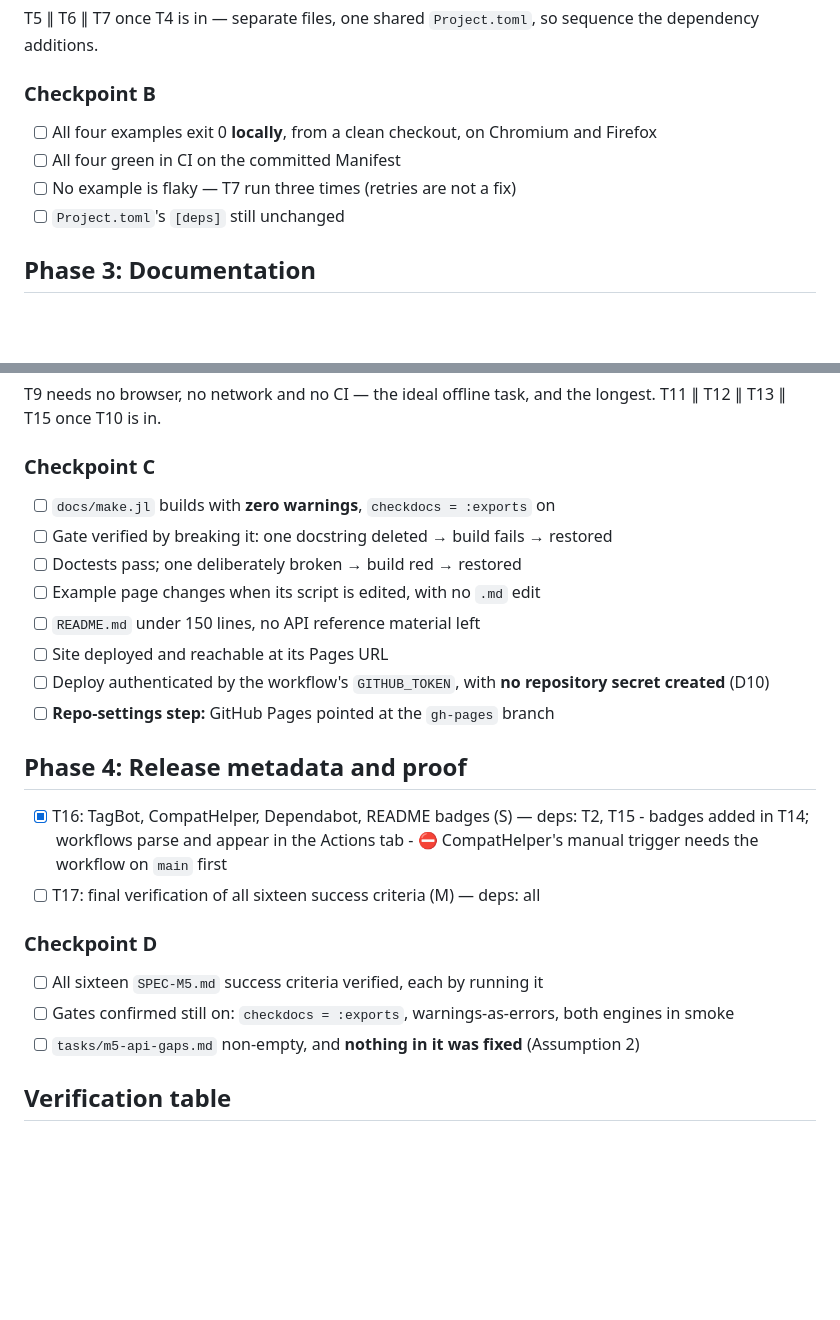
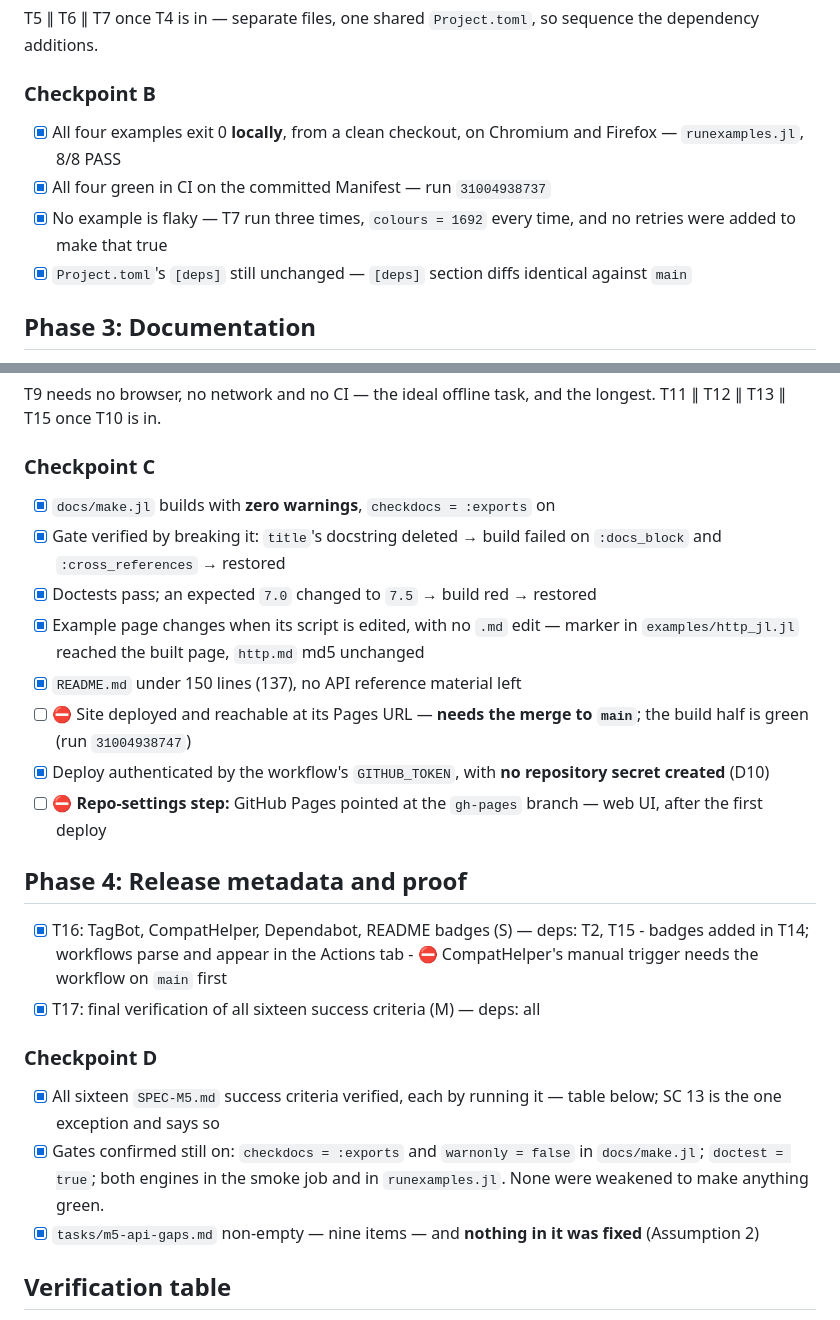
Before and after one commit to frankier/playwright-julia, a Markdown page: tasks/todo.md, 2 parts joined by grey strips. Rendered like a GitHub page; blank space fills up the shorter version.

```diff
--- a/tasks/todo.md
+++ b/tasks/todo.md
@@ -54,11 +53,13 @@ T5 ∥ T6 ∥ T7 once T4 is in — separate files, one shared `Project.toml`, so
 sequence the dependency additions.
 
 ### Checkpoint B
-- [ ] All four examples exit 0 **locally**, from a clean checkout, on Chromium
-      and Firefox
-- [ ] All four green in CI on the committed Manifest
-- [ ] No example is flaky — T7 run three times (retries are not a fix)
-- [ ] `Project.toml`'s `[deps]` still unchanged
+- [x] All four examples exit 0 **locally**, from a clean checkout, on Chromium
+      and Firefox — `runexamples.jl`, 8/8 PASS
+- [x] All four green in CI on the committed Manifest — run `31004938737`
+- [x] No example is flaky — T7 run three times, `colours = 1692` every time,
+      and no retries were added to make that true
+- [x] `Project.toml`'s `[deps]` still unchanged — `[deps]` section diffs
+      identical against `main`
 
 ## Phase 3: Documentation
 
@@ -86,30 +87,36 @@ T9 needs no browser, no network and no CI — the ideal offline task, and the
 longest. T11 ∥ T12 ∥ T13 ∥ T15 once T10 is in.
 
 ### Checkpoint C
-- [ ] `docs/make.jl` builds with **zero warnings**, `checkdocs = :exports` on
-- [ ] Gate verified by breaking it: one docstring deleted → build fails →
-      restored
-- [ ] Doctests pass; one deliberately broken → build red → restored
-- [ ] Example page changes when its script is edited, with no `.md` edit
-- [ ] `README.md` under 150 lines, no API reference material left
-- [ ] Site deployed and reachable at its Pages URL
-- [ ] Deploy authenticated by the workflow's `GITHUB_TOKEN`, with **no repository
+- [x] `docs/make.jl` builds with **zero warnings**, `checkdocs = :exports` on
+- [x] Gate verified by breaking it: `title`'s docstring deleted → build failed
+      on `:docs_block` and `:cross_references` → restored
+- [x] Doctests pass; an expected `7.0` changed to `7.5` → build red → restored
+- [x] Example page changes when its script is edited, with no `.md` edit —
+      marker in `examples/http_jl.jl` reached the built page, `http.md` md5
+      unchanged
+- [x] `README.md` under 150 lines (137), no API reference material left
+- [ ] ⛔ Site deployed and reachable at its Pages URL — **needs the merge to
+      `main`**; the build half is green (run `31004938747`)
+- [x] Deploy authenticated by the workflow's `GITHUB_TOKEN`, with **no repository
       secret created** (D10)
-- [ ] **Repo-settings step:** GitHub Pages pointed at the `gh-pages` branch
+- [ ] ⛔ **Repo-settings step:** GitHub Pages pointed at the `gh-pages` branch —
+      web UI, after the first deploy
 
 ## Phase 4: Release metadata and proof
 
 - [x] T16: TagBot, CompatHelper, Dependabot, README badges (S) — deps: T2, T15
       - badges added in T14; workflows parse and appear in the Actions tab
       - ⛔ CompatHelper's manual trigger needs the workflow on `main` first
-- [ ] T17: final verification of all sixteen success criteria (M) — deps: all
+- [x] T17: final verification of all sixteen success criteria (M) — deps: all
 
 ### Checkpoint D
-- [ ] All sixteen `SPEC-M5.md` success criteria verified, each by running it
-- [ ] Gates confirmed still on: `checkdocs = :exports`, warnings-as-errors,
-      both engines in smoke
-- [ ] `tasks/m5-api-gaps.md` non-empty, and **nothing in it was fixed**
-      (Assumption 2)
+- [x] All sixteen `SPEC-M5.md` success criteria verified, each by running it —
+      table below; SC 13 is the one exception and says so
+- [x] Gates confirmed still on: `checkdocs = :exports` and `warnonly = false`
+      in `docs/make.jl`; `doctest = true`; both engines in the smoke job and in
+      `runexamples.jl`. None were weakened to make anything green.
+- [x] `tasks/m5-api-gaps.md` non-empty — nine items — and **nothing in it was
+      fixed** (Assumption 2)
 
 ## Verification table
 
```
Also changed, not shown: other parts of tasks/todo.md (+37 -23 lines).
